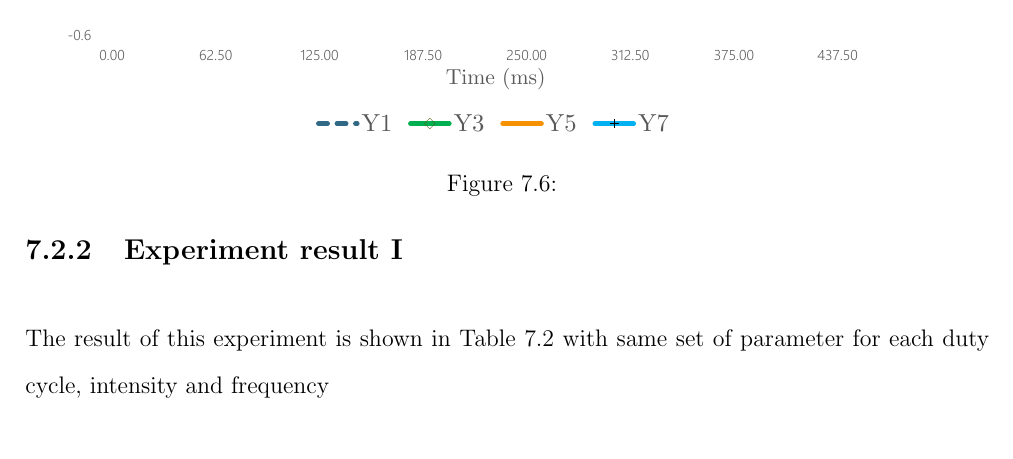
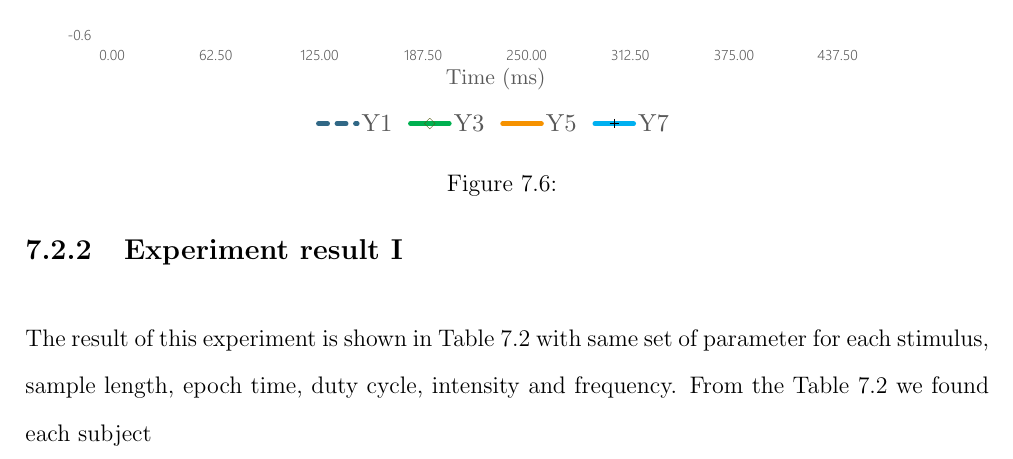
Before and after one commit to ioscarhunter/paper4, a LaTeX thesis (thesis.tex, which reads chapter7/experiment.tex): part of page 65 of 70, cut so that both start at the same text. Compiled offline with pdfLaTeX.

Commit message:
Update on Overleaf.

```diff
--- a/chapter7/experiment.tex
+++ b/chapter7/experiment.tex
@@ -141,6 +141,6 @@ In this experiment, we set duty-cycle be 0.7 and intensity to be 50\%. Experimen
 \label{table:3}
 \end{table}
 
-The result of this experiment is shown in Table 7.2 with same set of parameter for each duty cycle, intensity and frequency
+The result of this experiment is shown in Table 7.2 with same set of parameter for each stimulus, sample length, epoch time, duty cycle, intensity and frequency. From the Table 7.2 we found each subject
 \newpage
 \section{Experiment II}
```
